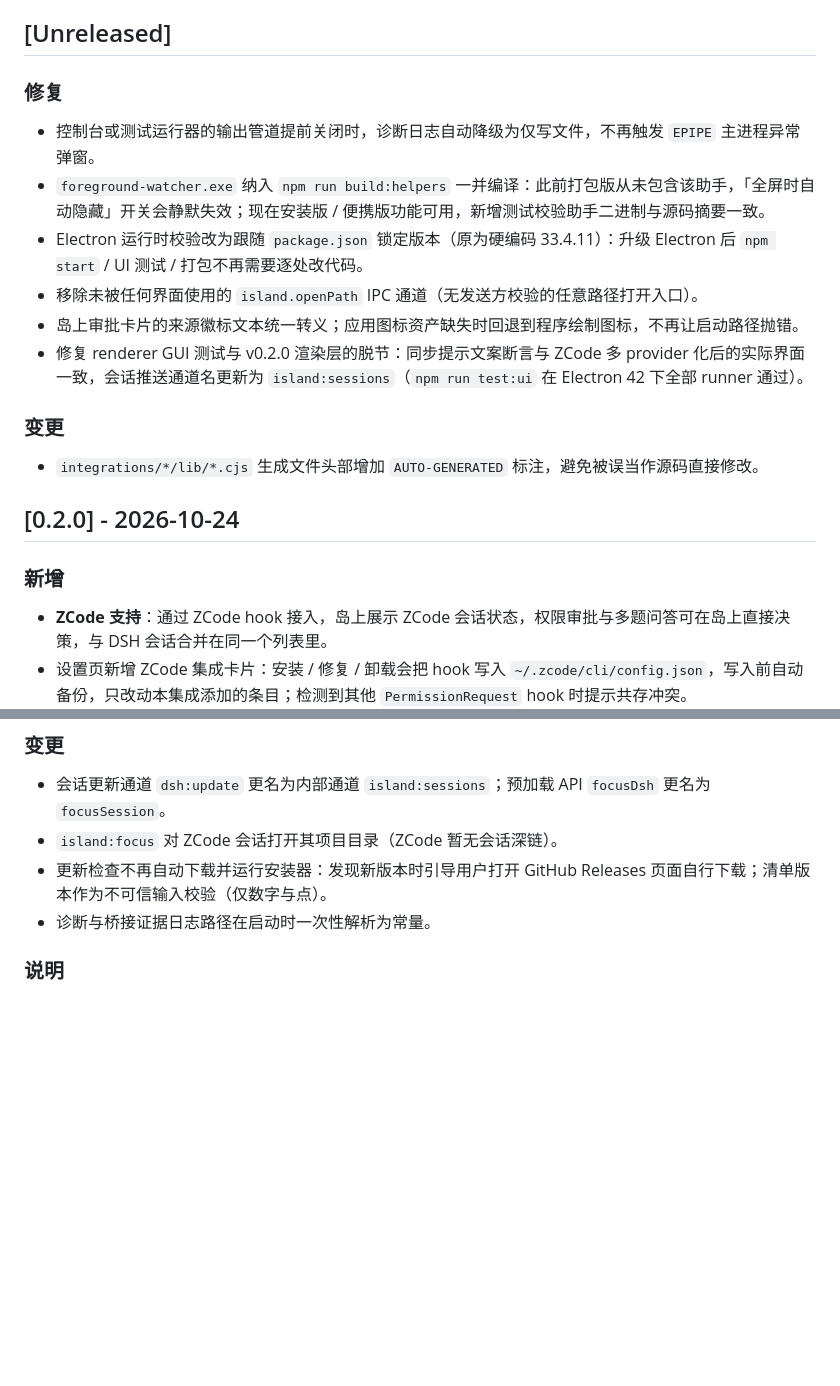
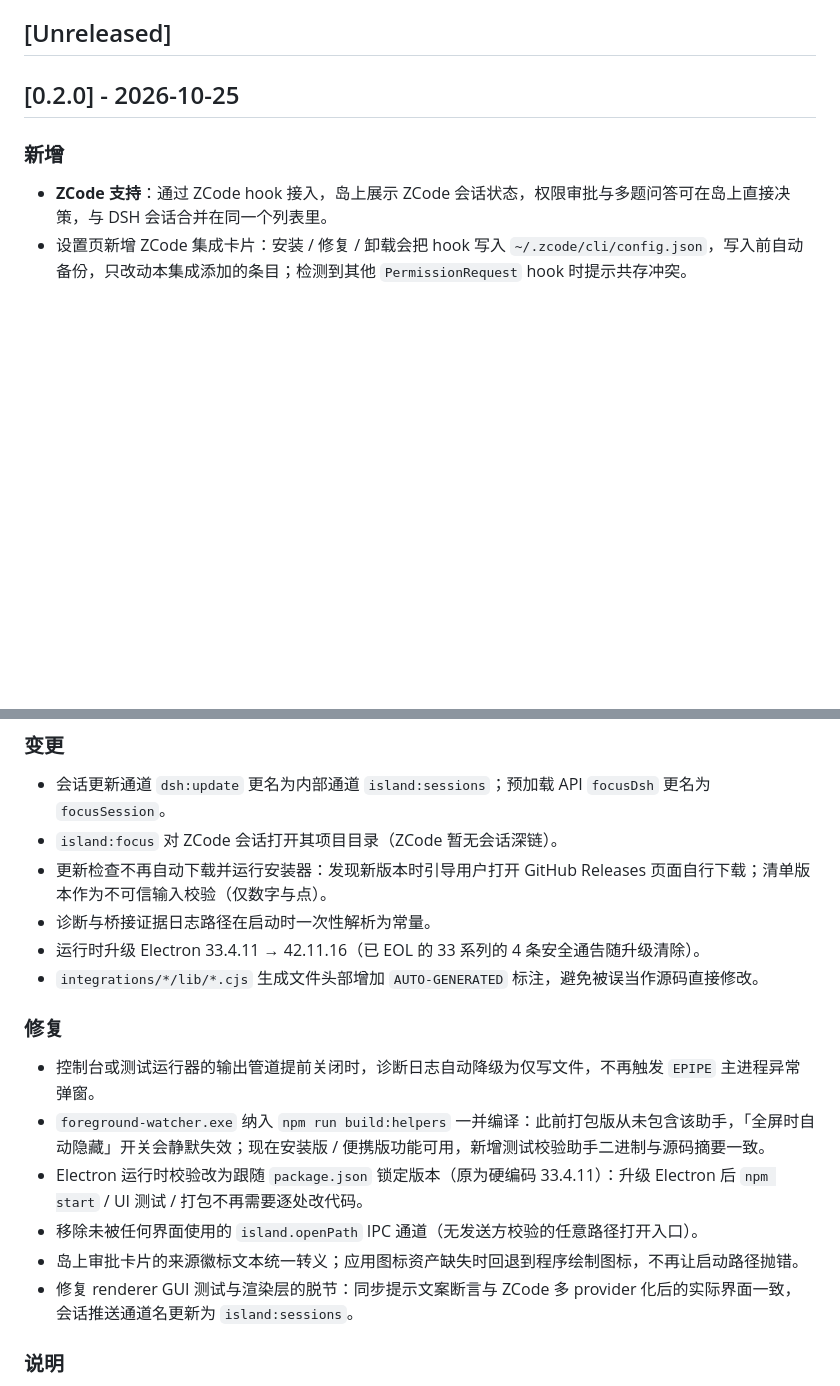
Before and after one commit to Angelyeye/island-hud, a Markdown page: CHANGELOG.md, 2 parts joined by grey strips. GitHub-like rendering; blank space fills up the shorter version.

Commit message:
chore(release): 准备 v0.2.0 发布 (#14)
- CHANGELOG：Unreleased 的修复与变更并入 0.2.0 段（版本尚未对外发布过），
  日期定为发布日 2026-10-25；补记 Electron 42 运行时升级条目。
- README（中/英）：发布状态说明更新为 v0.2.0 已提供产物。

Signed-off-by: Angel <58071062+Angelyeye@users.noreply.github.com>

```diff
--- a/CHANGELOG.md
+++ b/CHANGELOG.md
@@ -4,20 +4,7 @@
 
 ## [Unreleased]
 
-### 修复
-
-- 控制台或测试运行器的输出管道提前关闭时，诊断日志自动降级为仅写文件，不再触发 `EPIPE` 主进程异常弹窗。
-- `foreground-watcher.exe` 纳入 `npm run build:helpers` 一并编译：此前打包版从未包含该助手，「全屏时自动隐藏」开关会静默失效；现在安装版 / 便携版功能可用，新增测试校验助手二进制与源码摘要一致。
-- Electron 运行时校验改为跟随 `package.json` 锁定版本（原为硬编码 33.4.11）：升级 Electron 后 `npm start` / UI 测试 / 打包不再需要逐处改代码。
-- 移除未被任何界面使用的 `island.openPath` IPC 通道（无发送方校验的任意路径打开入口）。
-- 岛上审批卡片的来源徽标文本统一转义；应用图标资产缺失时回退到程序绘制图标，不再让启动路径抛错。
-- 修复 renderer GUI 测试与 v0.2.0 渲染层的脱节：同步提示文案断言与 ZCode 多 provider 化后的实际界面一致，会话推送通道名更新为 `island:sessions`（`npm run test:ui` 在 Electron 42 下全部 runner 通过）。
-
-### 变更
-
-- `integrations/*/lib/*.cjs` 生成文件头部增加 `AUTO-GENERATED` 标注，避免被误当作源码直接修改。
-
-## [0.2.0] - 2026-10-24
+## [0.2.0] - 2026-10-25
 
 ### 新增
 
@@ -32,6 +19,17 @@
 - `island:focus` 对 ZCode 会话打开其项目目录（ZCode 暂无会话深链）。
 - 更新检查不再自动下载并运行安装器：发现新版本时引导用户打开 GitHub Releases 页面自行下载；清单版本作为不可信输入校验（仅数字与点）。
 - 诊断与桥接证据日志路径在启动时一次性解析为常量。
+- 运行时升级 Electron 33.4.11 → 42.11.16（已 EOL 的 33 系列的 4 条安全通告随升级清除）。
+- `integrations/*/lib/*.cjs` 生成文件头部增加 `AUTO-GENERATED` 标注，避免被误当作源码直接修改。
+
+### 修复
+
+- 控制台或测试运行器的输出管道提前关闭时，诊断日志自动降级为仅写文件，不再触发 `EPIPE` 主进程异常弹窗。
+- `foreground-watcher.exe` 纳入 `npm run build:helpers` 一并编译：此前打包版从未包含该助手，「全屏时自动隐藏」开关会静默失效；现在安装版 / 便携版功能可用，新增测试校验助手二进制与源码摘要一致。
+- Electron 运行时校验改为跟随 `package.json` 锁定版本（原为硬编码 33.4.11）：升级 Electron 后 `npm start` / UI 测试 / 打包不再需要逐处改代码。
+- 移除未被任何界面使用的 `island.openPath` IPC 通道（无发送方校验的任意路径打开入口）。
+- 岛上审批卡片的来源徽标文本统一转义；应用图标资产缺失时回退到程序绘制图标，不再让启动路径抛错。
+- 修复 renderer GUI 测试与渲染层的脱节：同步提示文案断言与 ZCode 多 provider 化后的实际界面一致，会话推送通道名更新为 `island:sessions`。
 
 ### 说明
 
```
Also changed, not shown: README.en.md (+1 -1 lines), README.md (+1 -1 lines).
